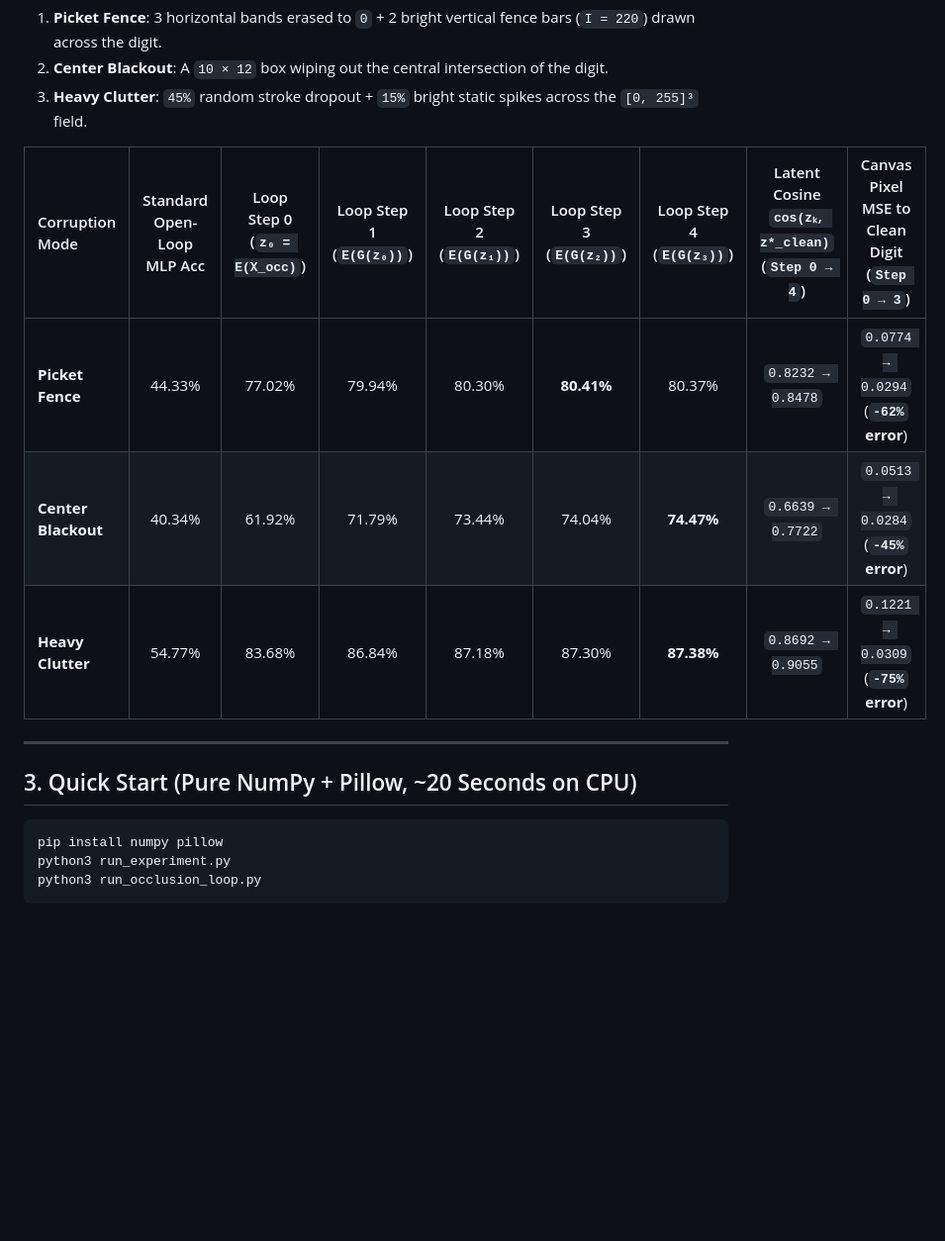
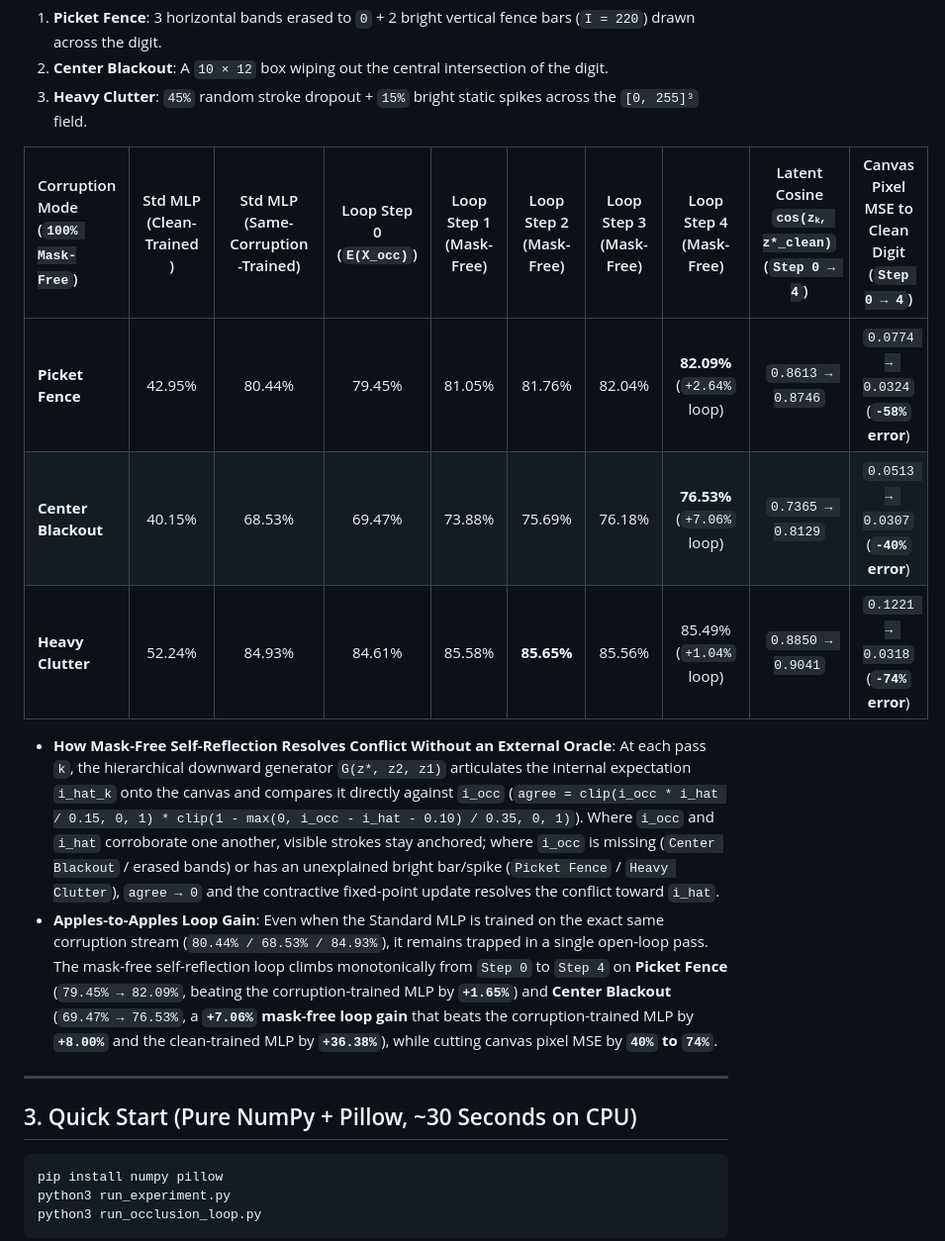
Before and after one commit to powerpig99/self-reflection-funnel, a Markdown page: README.md, the part around one of its changes. Shown at 99% size. Rendered like a GitHub page; blank space fills up the shorter version.

````diff
--- a/README.md
+++ b/README.md
@@ -43,15 +43,18 @@ Tested across all `10,000` unseen MNIST test digits under three severe corruptio
 2. **Center Blackout**: A `10 × 12` box wiping out the central intersection of the digit.
 3. **Heavy Clutter**: `45%` random stroke dropout + `15%` bright static spikes across the `[0, 255]³` field.
 
-| Corruption Mode | Standard Open-Loop MLP Acc | Loop Step 0 (`z₀ = E(X_occ)`) | Loop Step 1 (`E(G(z₀))`) | Loop Step 2 (`E(G(z₁))`) | Loop Step 3 (`E(G(z₂))`) | Loop Step 4 (`E(G(z₃))`) | Latent Cosine `cos(zₖ, z*_clean)` (`Step 0 → 4`) | Canvas Pixel MSE to Clean Digit (`Step 0 → 3`) |
-| :--- | :---: | :---: | :---: | :---: | :---: | :---: | :---: | :---: |
-| **Picket Fence** | 44.33% | 77.02% | 79.94% | 80.30% | **80.41%** | 80.37% | `0.8232 → 0.8478` | `0.0774 → 0.0294` (**`-62%` error**) |
-| **Center Blackout** | 40.34% | 61.92% | 71.79% | 73.44% | 74.04% | **74.47%** | `0.6639 → 0.7722` | `0.0513 → 0.0284` (**`-45%` error**) |
-| **Heavy Clutter** | 54.77% | 83.68% | 86.84% | 87.18% | 87.30% | **87.38%** | `0.8692 → 0.9055` | `0.1221 → 0.0309` (**`-75%` error**) |
+| Corruption Mode (`100% Mask-Free`) | Std MLP (Clean-Trained) | Std MLP (Same-Corruption-Trained) | Loop Step 0 (`E(X_occ)`) | Loop Step 1 (Mask-Free) | Loop Step 2 (Mask-Free) | Loop Step 3 (Mask-Free) | Loop Step 4 (Mask-Free) | Latent Cosine `cos(zₖ, z*_clean)` (`Step 0 → 4`) | Canvas Pixel MSE to Clean Digit (`Step 0 → 4`) |
+| :--- | :---: | :---: | :---: | :---: | :---: | :---: | :---: | :---: | :---: |
+| **Picket Fence** | 42.95% | 80.44% | 79.45% | 81.05% | 81.76% | 82.04% | **82.09%** (`+2.64%` loop) | `0.8613 → 0.8746` | `0.0774 → 0.0324` (**`-58%` error**) |
+| **Center Blackout** | 40.15% | 68.53% | 69.47% | 73.88% | 75.69% | 76.18% | **76.53%** (`+7.06%` loop) | `0.7365 → 0.8129` | `0.0513 → 0.0307` (**`-40%` error**) |
+| **Heavy Clutter** | 52.24% | 84.93% | 84.61% | 85.58% | **85.65%** | 85.56% | 85.49% (`+1.04%` loop) | `0.8850 → 0.9041` | `0.1221 → 0.0318` (**`-74%` error**) |
+
+- **How Mask-Free Self-Reflection Resolves Conflict Without an External Oracle**: At each pass `k`, the hierarchical downward generator `G(z*, z2, z1)` articulates the internal expectation `i_hat_k` onto the canvas and compares it directly against `i_occ` (`agree = clip(i_occ * i_hat / 0.15, 0, 1) * clip(1 - max(0, i_occ - i_hat - 0.10) / 0.35, 0, 1)`). Where `i_occ` and `i_hat` corroborate one another, visible strokes stay anchored; where `i_occ` is missing (`Center Blackout` / erased bands) or has an unexplained bright bar/spike (`Picket Fence` / `Heavy Clutter`), `agree → 0` and the contractive fixed-point update resolves the conflict toward `i_hat`.
+- **Apples-to-Apples Loop Gain**: Even when the Standard MLP is trained on the exact same corruption stream (`80.44% / 68.53% / 84.93%`), it remains trapped in a single open-loop pass. The mask-free self-reflection loop climbs monotonically from `Step 0` to `Step 4` on **Picket Fence** (`79.45% → 82.09%`, beating the corruption-trained MLP by **`+1.65%`**) and **Center Blackout** (`69.47% → 76.53%`, a **`+7.06%` mask-free loop gain** that beats the corruption-trained MLP by **`+8.00%`** and the clean-trained MLP by **`+36.38%`**), while cutting canvas pixel MSE by **`40%` to `74%`**.
 
 ---
 
-## 3. Quick Start (Pure NumPy + Pillow, ~20 Seconds on CPU)
+## 3. Quick Start (Pure NumPy + Pillow, ~30 Seconds on CPU)
 
 ```bash
 pip install numpy pillow
````
Also changed, not shown: other parts of README.md (+14 -14 lines), X_ARTICLE.md (+24 -24 lines), assets/occlusion_refinement_grid.png, 4 other files.
